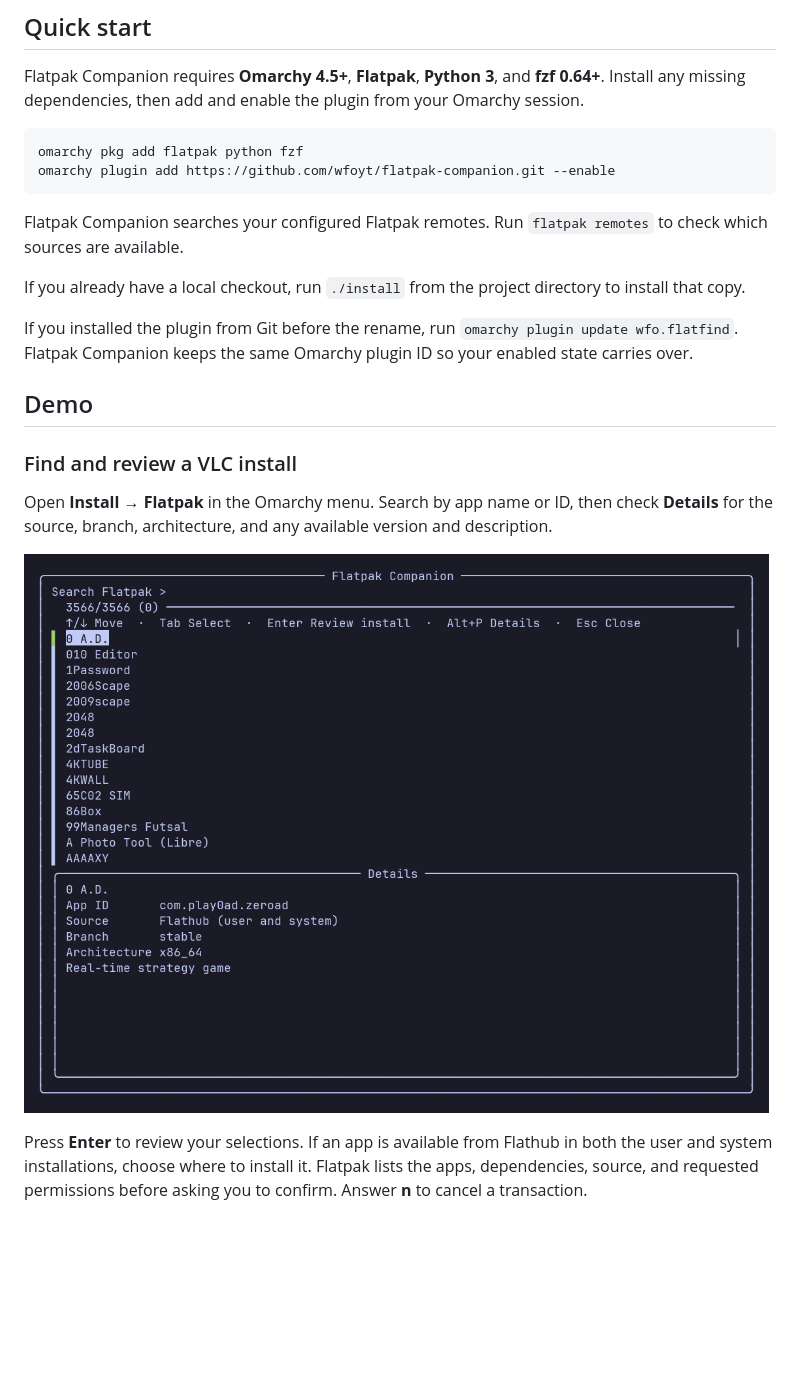
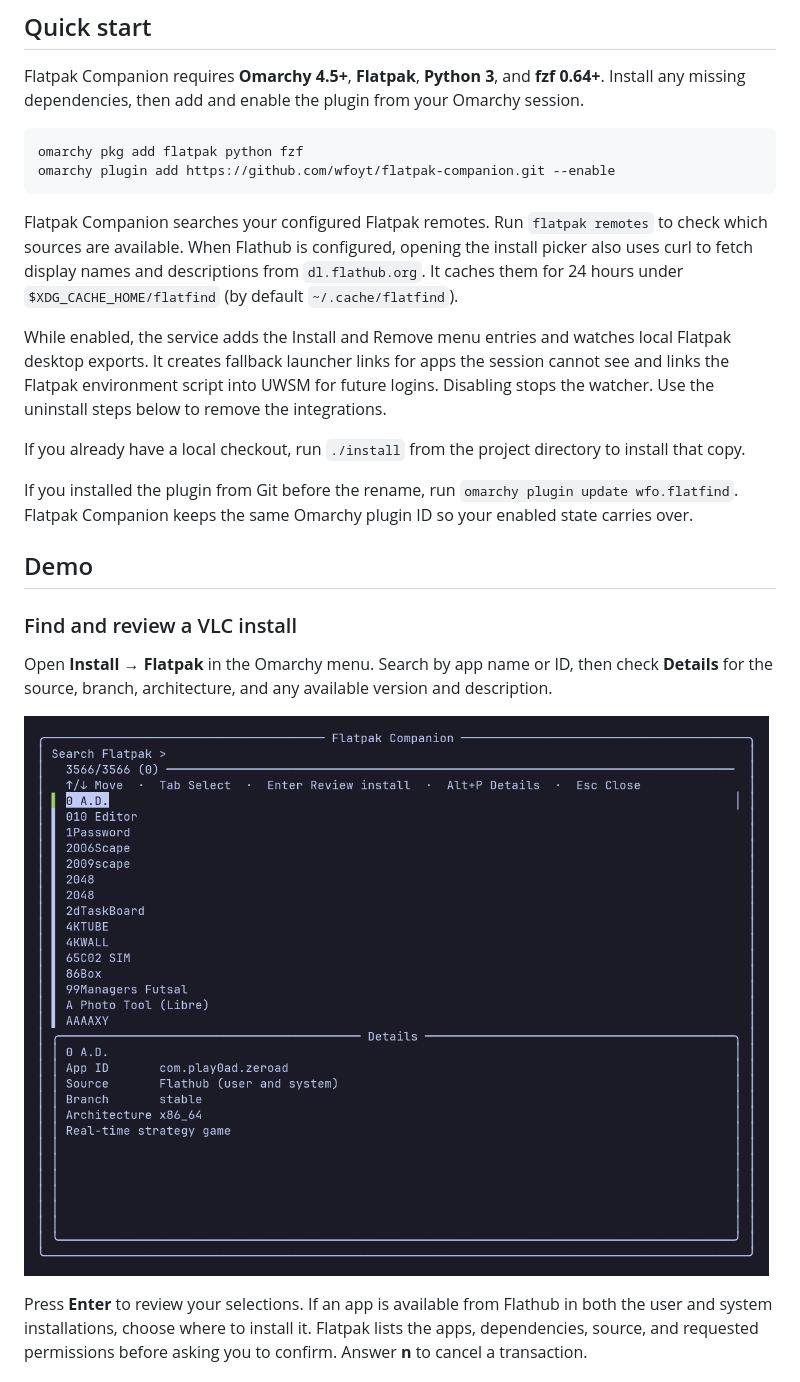
Before and after one commit to wfoyt/flatfind, a Markdown page: README.md, the part around one of its changes. GitHub-like rendering; blank space fills up the shorter version.

````diff
--- a/README.md
+++ b/README.md
@@ -24,7 +24,9 @@ omarchy pkg add flatpak python fzf
 omarchy plugin add https://github.com/wfoyt/flatpak-companion.git --enable
 ```
 
-Flatpak Companion searches your configured Flatpak remotes. Run `flatpak remotes` to check which sources are available.
+Flatpak Companion searches your configured Flatpak remotes. Run `flatpak remotes` to check which sources are available. When Flathub is configured, opening the install picker also uses curl to fetch display names and descriptions from `dl.flathub.org`. It caches them for 24 hours under `$XDG_CACHE_HOME/flatfind` (by default `~/.cache/flatfind`).
+
+While enabled, the service adds the Install and Remove menu entries and watches local Flatpak desktop exports. It creates fallback launcher links for apps the session cannot see and links the Flatpak environment script into UWSM for future logins. Disabling stops the watcher. Use the uninstall steps below to remove the integrations.
 
 If you already have a local checkout, run `./install` from the project directory to install that copy.
 
@@ -36,7 +38,7 @@ If you installed the plugin from Git before the rename, run `omarchy plugin upda
 
 Open **Install → Flatpak** in the Omarchy menu. Search by app name or ID, then check **Details** for the source, branch, architecture, and any available version and description.
 
-![Flatpak Companion searches Flathub for VLC and shows the user and system install choices.](assets/demos/vlc-install.gif)
+![Flatpak Companion searches Flathub for VLC and shows the user and system install choices.](assets/demos/vlc-picker.gif)
 
 Press **Enter** to review your selections. If an app is available from Flathub in both the user and system installations, choose where to install it. Flatpak lists the apps, dependencies, source, and requested permissions before asking you to confirm. Answer **n** to cancel a transaction.
 
````
Also changed, not shown: other parts of README.md (+3 -3 lines), assets/demos/vlc-picker.gif (renamed from assets/demos/vlc-install.gif), assets/screenshots/batch-selection.png (renamed from assets/screenshots/install.png), 3 other files.
